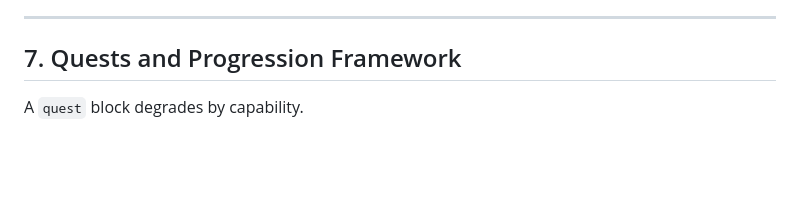
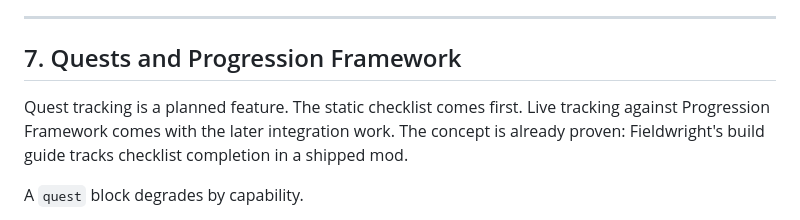
Before and after one commit to Lueken/the-almanac-illuminated, a Markdown page: docs/SCHEMA.md, the part around the change. GitHub-like rendering; blank space fills up the shorter version.

Commit message:
schema: mark quest tracking as planned (concept proven in Fieldwright build guide)

```diff
--- a/docs/SCHEMA.md
+++ b/docs/SCHEMA.md
@@ -143,6 +143,8 @@ Block structure is JSON. Inline runs are VTML. Anyone who has edited a handbook
 
 ## 7. Quests and Progression Framework
 
+Quest tracking is a planned feature. The static checklist comes first. Live tracking against Progression Framework comes with the later integration work. The concept is already proven: Fieldwright's build guide tracks checklist completion in a shipped mod.
+
 A `quest` block degrades by capability.
 
 - With Progression Framework loaded and `questId` set: checkboxes track live state, the active objective shows the tracked pin, and completed items strike through. The chapter header may show progress pips.
```
